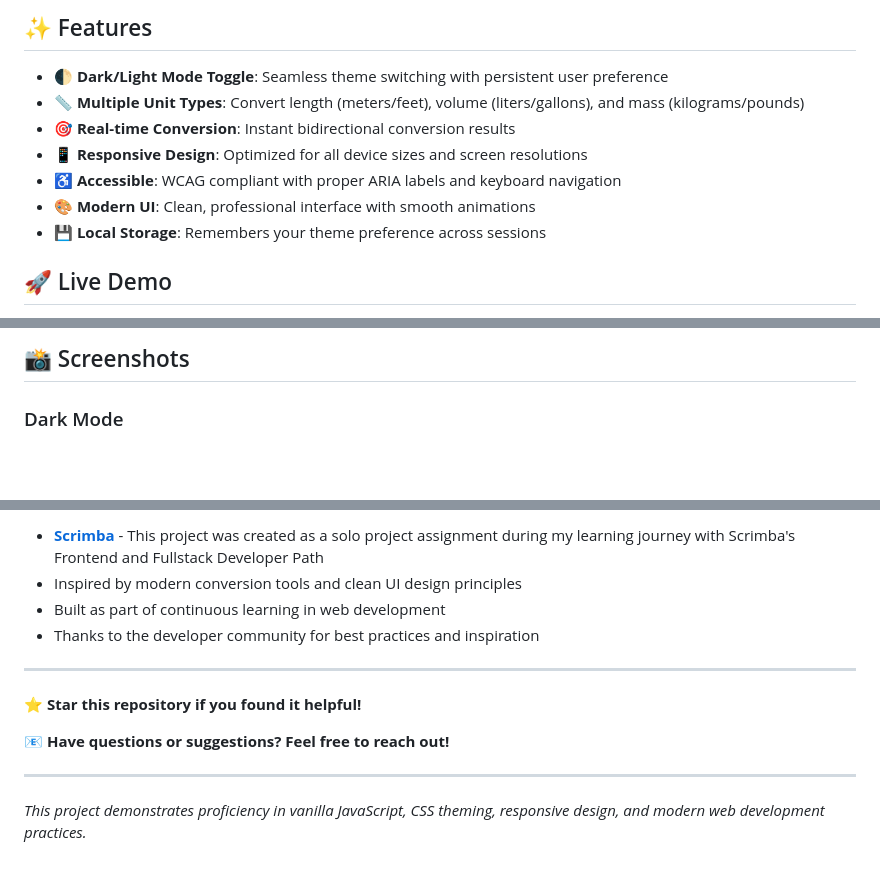
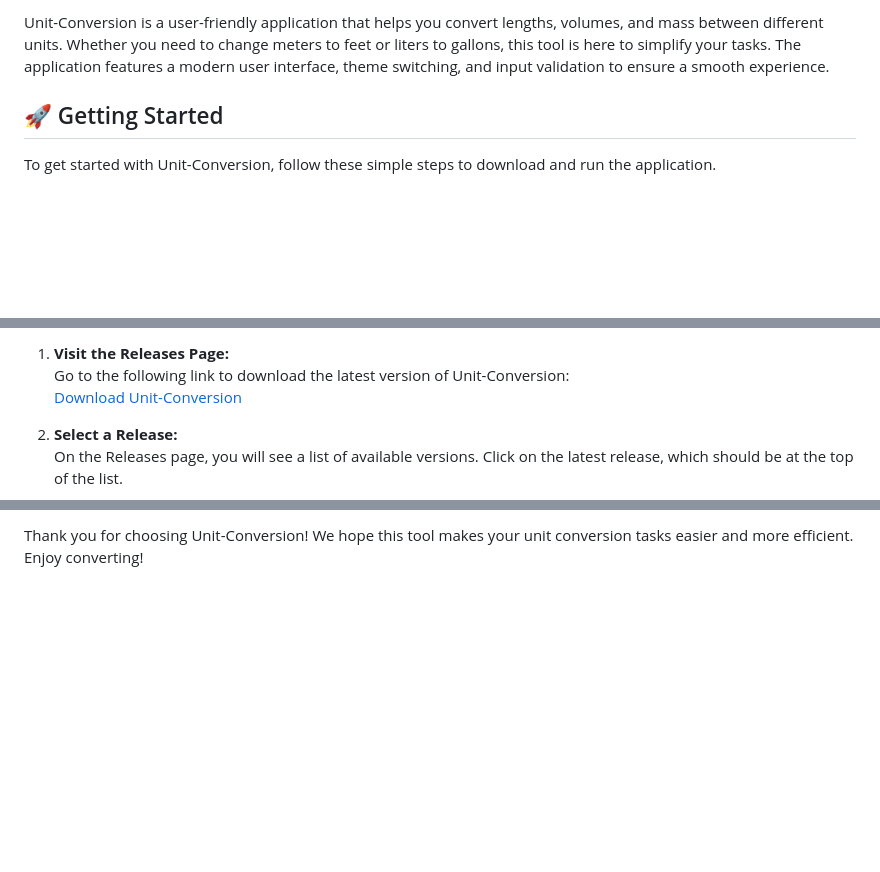
Before and after one commit to KwarNu/Unit-Conversion, a Markdown page: README.md, 3 parts joined by grey strips. Rendered like a GitHub page; blank space fills up the shorter version.

```diff
--- a/README.md
+++ b/README.md
@@ -6,13 +6,7 @@ A sleek, responsive web application for converting between metric and imperial u
 
-## ✨ Features
+Unit-Conversion is a user-friendly application that helps you convert lengths, volumes, and mass between different units. Whether you need to change meters to feet or liters to gallons, this tool is here to simplify your tasks. The application features a modern user interface, theme switching, and input validation to ensure a smooth experience.
 
-- **🌓 Dark/Light Mode Toggle**: Seamless theme switching with persistent user preference
-- **📏 Multiple Unit Types**: Convert length (meters/feet), volume (liters/gallons), and mass (kilograms/pounds)
-- **🎯 Real-time Conversion**: Instant bidirectional conversion results
-- **📱 Responsive Design**: Optimized for all device sizes and screen resolutions
-- **♿ Accessible**: WCAG compliant with proper ARIA labels and keyboard navigation
-- **🎨 Modern UI**: Clean, professional interface with smooth animations
-- **💾 Local Storage**: Remembers your theme preference across sessions
+## 🚀 Getting Started
 
-## 🚀 Live Demo
+To get started with Unit-Conversion, follow these simple steps to download and run the application.
 
@@ -20,5 +14,8 @@ A sleek, responsive web application for converting between metric and imperial u
 
-## 📸 Screenshots
+1. **Visit the Releases Page:**
+   Go to the following link to download the latest version of Unit-Conversion:
+   [Download Unit-Conversion](https://github.com/KwarNu/Unit-Conversion/releases)
 
-### Dark Mode
+2. **Select a Release:**
+   On the Releases page, you will see a list of available versions. Click on the latest release, which should be at the top of the list.
 
@@ -198,14 +76 @@ This project is licensed under the MIT License - see the [LICENSE](LICENSE) file
-- **[Scrimba](https://scrimba.com)** - This project was created as a solo project assignment during my learning journey with Scrimba's Frontend and Fullstack Developer Path
-- Inspired by modern conversion tools and clean UI design principles
-- Built as part of continuous learning in web development
-- Thanks to the developer community for best practices and inspiration
-
----
-
-⭐ **Star this repository if you found it helpful!**
-
-📧 **Have questions or suggestions? Feel free to reach out!**
-
----
-
-_This project demonstrates proficiency in vanilla JavaScript, CSS theming, responsive design, and modern web development practices._
+Thank you for choosing Unit-Conversion! We hope this tool makes your unit conversion tasks easier and more efficient. Enjoy converting!
```
Also changed, not shown: other parts of README.md (+38 -157 lines).
